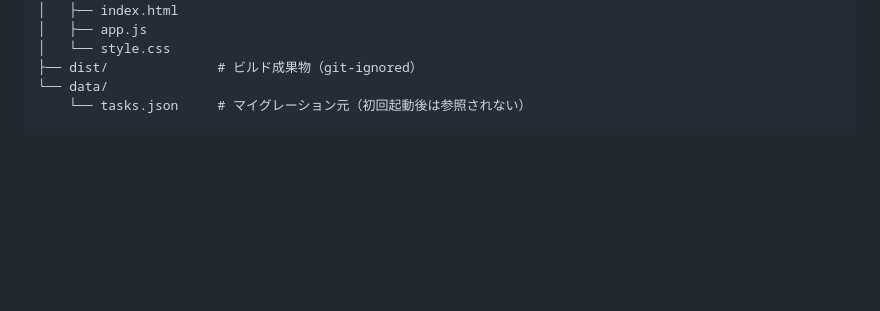
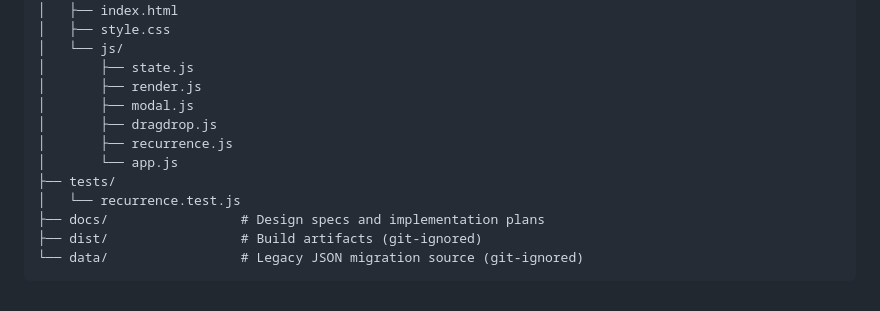
Before and after one commit to takenakasuji/Tasktics, a Markdown page: README.md, the part around one of its changes. Drawn GitHub-style; blank space fills up the shorter version.

````diff
--- a/README.md
+++ b/README.md
@@ -126,8 +152,16 @@ Tasktics/
 ├── public/
 │   ├── index.html
-│   ├── app.js
-│   └── style.css
-├── dist/              # ビルド成果物（git-ignored）
-└── data/
-    └── tasks.json     # マイグレーション元（初回起動後は参照されない）
+│   ├── style.css
+│   └── js/
+│       ├── state.js
+│       ├── render.js
+│       ├── modal.js
+│       ├── dragdrop.js
+│       ├── recurrence.js
+│       └── app.js
+├── tests/
+│   └── recurrence.test.js
+├── docs/                 # Design specs and implementation plans
+├── dist/                 # Build artifacts (git-ignored)
+└── data/                 # Legacy JSON migration source (git-ignored)
 ```
````
Also changed, not shown: other parts of README.md (+94 -68 lines).
